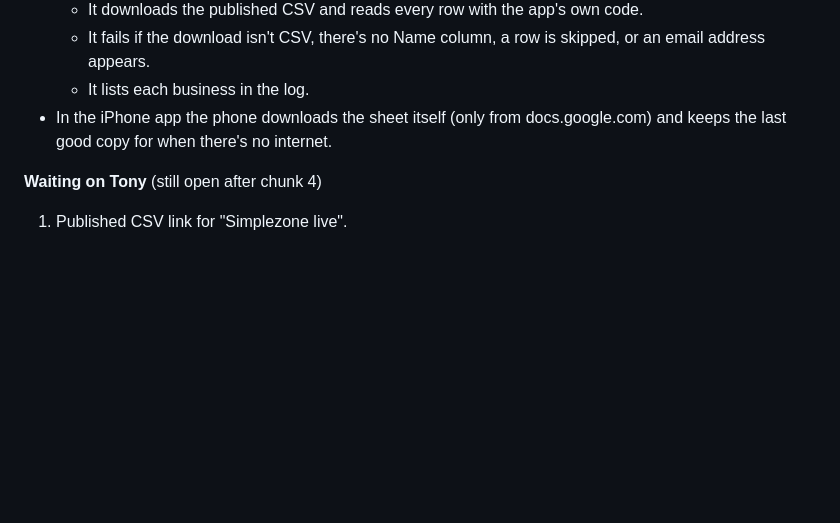
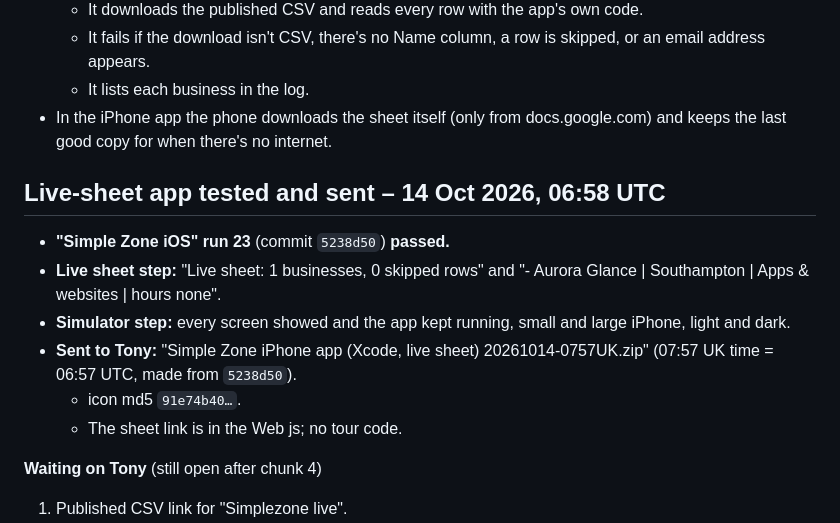
Before and after one commit to watersanthony232-oss/stackblitz-starters-ic8dbygf, a Markdown page: simplezone/HANDOVER.md, the part around the change. GitHub-like rendering; blank space fills up the shorter version.

Commit message:
Simple Zone: HANDOVER - live-sheet app passed, zip sent
Co-Authored-By: Claude Opus 5.5 <noreply@anthropic.com>
Claude-Session: https://claude.ai/code/session_01LMomvy5wGLazhP61QGXonw

```diff
--- a/simplezone/HANDOVER.md
+++ b/simplezone/HANDOVER.md
@@ -291,6 +291,15 @@ Tony ran the new app: "old logo then new then old at the top in wrong colours".
   - It lists each business in the log.
 - In the iPhone app the phone downloads the sheet itself (only from docs.google.com) and keeps the last good copy for when there's no internet.
 
+## Live-sheet app tested and sent – 14 Oct 2026, 06:58 UTC
+
+- **"Simple Zone iOS" run 23** (commit `5238d50`) **passed.**
+- **Live sheet step:** "Live sheet: 1 businesses, 0 skipped rows" and "- Aurora Glance | Southampton | Apps & websites | hours none".
+- **Simulator step:** every screen showed and the app kept running, small and large iPhone, light and dark.
+- **Sent to Tony:** "Simple Zone iPhone app (Xcode, live sheet) 20261014-0757UK.zip" (07:57 UK time = 06:57 UTC, made from `5238d50`).
+  - icon md5 `91e74b40…`.
+  - The sheet link is in the Web js; no tour code.
+
 **Waiting on Tony** (still open after chunk 4)
 1. Published CSV link for "Simplezone live".
 2. Android look: screenshots or the Android project, or confirm the tab-bar design from the pitch video (Home / Offers / Loyalty / Alerts) is the Android app.
```
